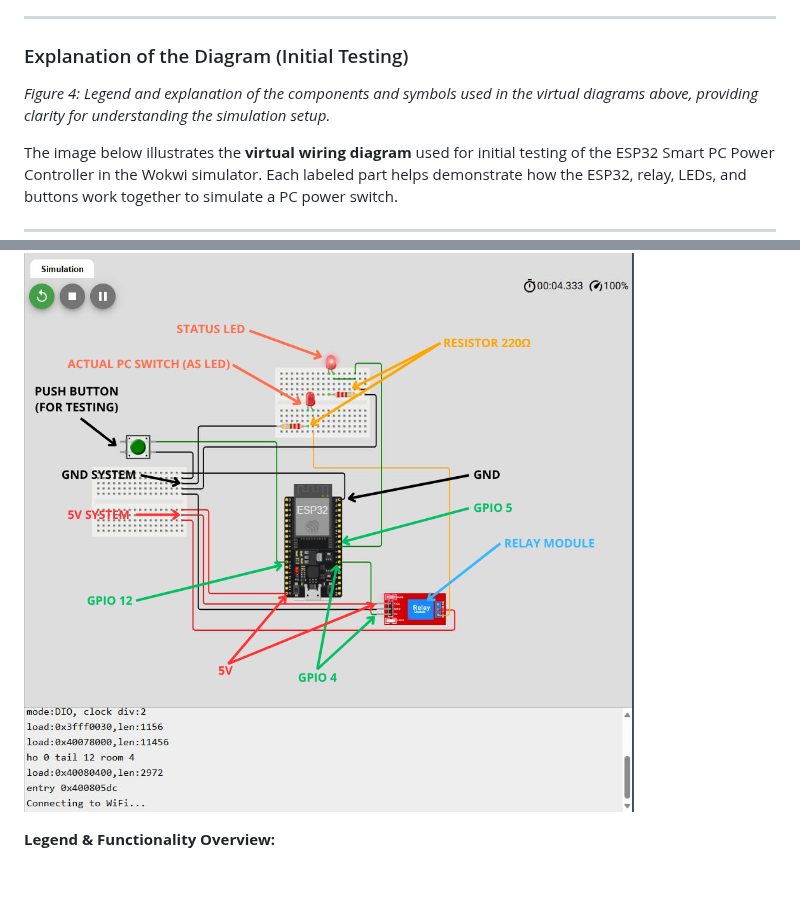
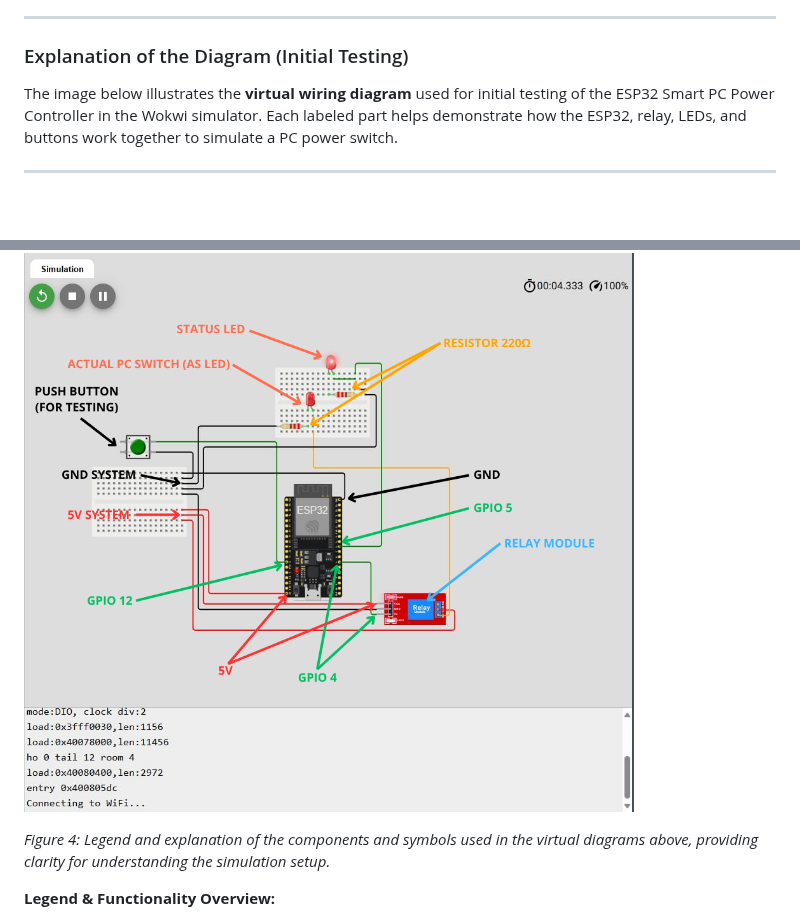
Before and after one commit to fnskye/ESP32PCRemote, a Markdown page: README.md, 2 parts joined by grey strips. GitHub-like rendering; blank space fills up the shorter version.

Commit message:
Pushed some additions on README.md for guides.

```diff
--- a/README.md
+++ b/README.md
@@ -117,13 +117,13 @@ Initial testing was done virtually using Wokwi to verify the logic and functiona
 
 ### Explanation of the Diagram (Initial Testing)
 
-*Figure 4: Legend and explanation of the components and symbols used in the virtual diagrams above, providing clarity for understanding the simulation setup.*
-
 The image below illustrates the **virtual wiring diagram** used for initial testing of the ESP32 Smart PC Power Controller in the Wokwi simulator. Each labeled part helps demonstrate how the ESP32, relay, LEDs, and buttons work together to simulate a PC power switch.
 
 ---
 
 ![Diagram Legend and Wiring](assets/explanation%20%231.png)
+
+*Figure 4: Legend and explanation of the components and symbols used in the virtual diagrams above, providing clarity for understanding the simulation setup.*
 
 **Legend & Functionality Overview:**
 
```
